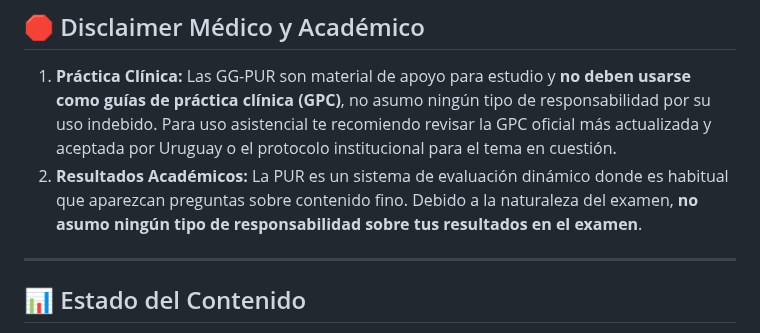
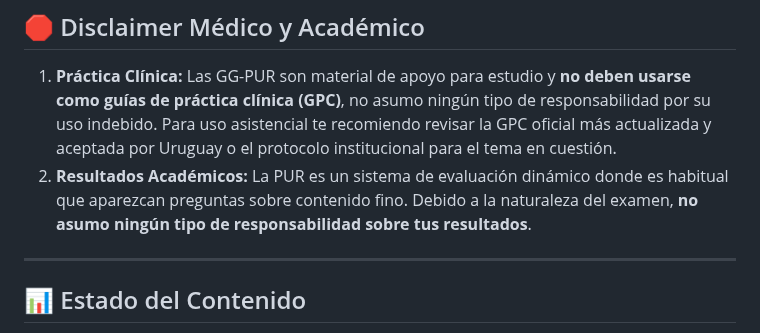
Before and after one commit to GuiasPurGratis/GG-PUR, a Markdown page: README.md, the part around the change. GitHub-like rendering.

Commit message:
Actualizar README.md

```diff
--- a/README.md
+++ b/README.md
@@ -24,7 +24,7 @@ Uno de los objetivos de este proyecto es eliminar la barrera económica, basánd
 
 1. **Práctica Clínica:** Las GG-PUR son material de apoyo para estudio y **no deben usarse como guías de práctica clínica (GPC)**, no asumo ningún tipo de responsabilidad por su uso indebido.
 Para uso asistencial te recomiendo revisar la GPC oficial más actualizada y aceptada por Uruguay o el protocolo institucional para el tema en cuestión.
-2. **Resultados Académicos:** La PUR es un sistema de evaluación dinámico donde es habitual que aparezcan preguntas sobre contenido fino. Debido a la naturaleza del examen, **no asumo ningún tipo de responsabilidad sobre tus resultados en el examen**.
+2. **Resultados Académicos:** La PUR es un sistema de evaluación dinámico donde es habitual que aparezcan preguntas sobre contenido fino. Debido a la naturaleza del examen, **no asumo ningún tipo de responsabilidad sobre tus resultados**.
 
 ---
 
```
